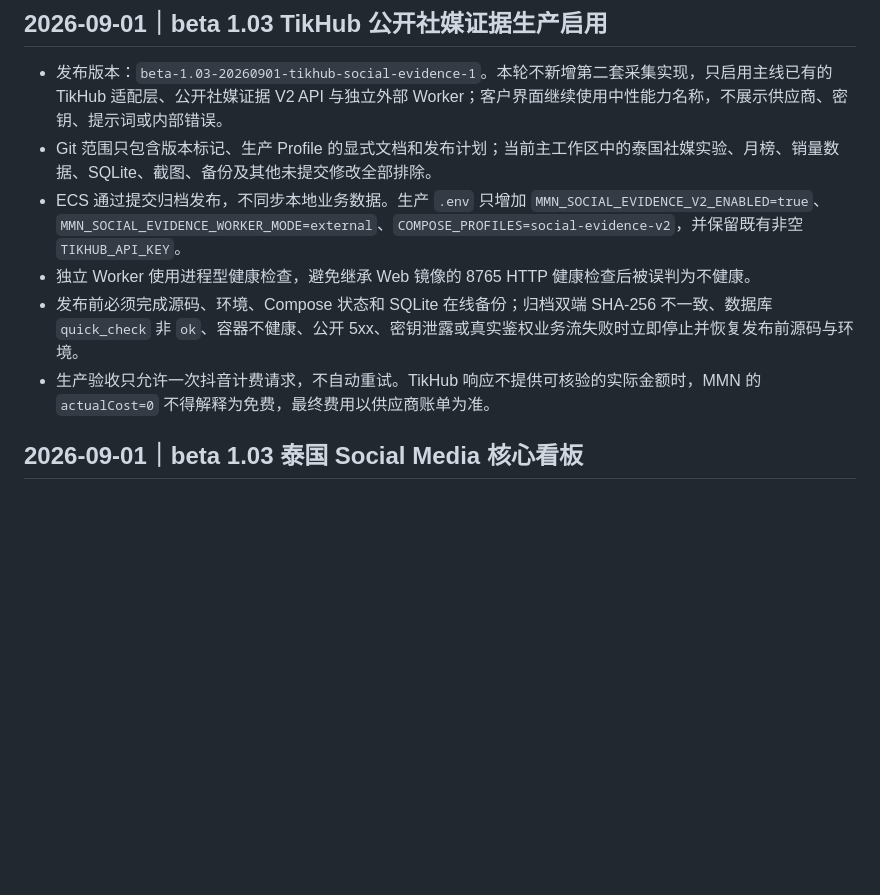
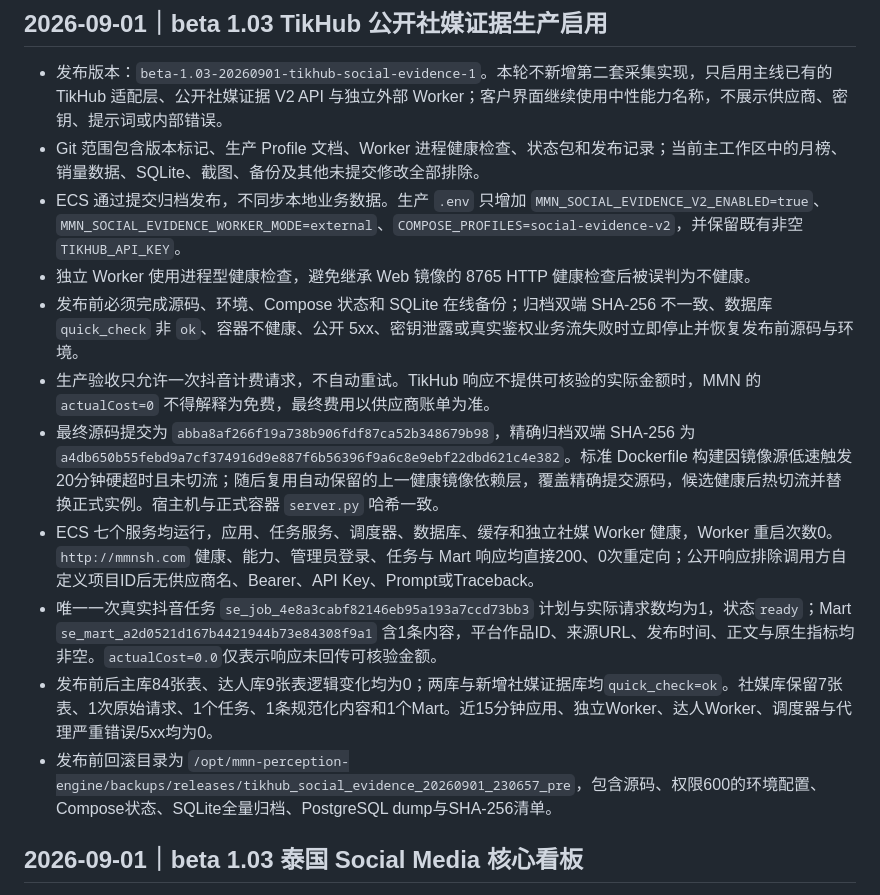
Before and after one commit to elliszhang0905-wq/MMN-Perception-Engine, a Markdown page: release.md, the part around the change. Rendered like a GitHub page; blank space fills up the shorter version.

Commit message:
docs: record TikHub ECS release evidence

```diff
--- a/release.md
+++ b/release.md
@@ -3,11 +3,16 @@
 ## 2026-09-01｜beta 1.03 TikHub 公开社媒证据生产启用
 
 - 发布版本：`beta-1.03-20260901-tikhub-social-evidence-1`。本轮不新增第二套采集实现，只启用主线已有的 TikHub 适配层、公开社媒证据 V2 API 与独立外部 Worker；客户界面继续使用中性能力名称，不展示供应商、密钥、提示词或内部错误。
-- Git 范围只包含版本标记、生产 Profile 的显式文档和发布计划；当前主工作区中的泰国社媒实验、月榜、销量数据、SQLite、截图、备份及其他未提交修改全部排除。
+- Git 范围包含版本标记、生产 Profile 文档、Worker 进程健康检查、状态包和发布记录；当前主工作区中的月榜、销量数据、SQLite、截图、备份及其他未提交修改全部排除。
 - ECS 通过提交归档发布，不同步本地业务数据。生产 `.env` 只增加 `MMN_SOCIAL_EVIDENCE_V2_ENABLED=true`、`MMN_SOCIAL_EVIDENCE_WORKER_MODE=external`、`COMPOSE_PROFILES=social-evidence-v2`，并保留既有非空 `TIKHUB_API_KEY`。
 - 独立 Worker 使用进程型健康检查，避免继承 Web 镜像的 8765 HTTP 健康检查后被误判为不健康。
 - 发布前必须完成源码、环境、Compose 状态和 SQLite 在线备份；归档双端 SHA-256 不一致、数据库 `quick_check` 非 `ok`、容器不健康、公开 5xx、密钥泄露或真实鉴权业务流失败时立即停止并恢复发布前源码与环境。
 - 生产验收只允许一次抖音计费请求，不自动重试。TikHub 响应不提供可核验的实际金额时，MMN 的 `actualCost=0` 不得解释为免费，最终费用以供应商账单为准。
+- 最终源码提交为 `abba8af266f19a738b906fdf87ca52b348679b98`，精确归档双端 SHA-256 为 `a4db650b55febd9a7cf374916d9e887f6b56396f9a6c8e9ebf22dbd621c4e382`。标准 Dockerfile 构建因镜像源低速触发20分钟硬超时且未切流；随后复用自动保留的上一健康镜像依赖层，覆盖精确提交源码，候选健康后热切流并替换正式实例。宿主机与正式容器 `server.py` 哈希一致。
+- ECS 七个服务均运行，应用、任务服务、调度器、数据库、缓存和独立社媒 Worker 健康，Worker 重启次数0。`http://mmnsh.com` 健康、能力、管理员登录、任务与 Mart 响应均直接200、0次重定向；公开响应排除调用方自定义项目ID后无供应商名、Bearer、API Key、Prompt或Traceback。
+- 唯一一次真实抖音任务 `se_job_4e8a3cabf82146eb95a193a7ccd73bb3` 计划与实际请求数均为1，状态`ready`；Mart `se_mart_a2d0521d167b4421944b73e84308f9a1` 含1条内容，平台作品ID、来源URL、发布时间、正文与原生指标均非空。`actualCost=0.0`仅表示响应未回传可核验金额。
+- 发布前后主库84张表、达人库9张表逻辑变化均为0；两库与新增社媒证据库均`quick_check=ok`。社媒库保留7张表、1次原始请求、1个任务、1条规范化内容和1个Mart。近15分钟应用、独立Worker、达人Worker、调度器与代理严重错误/5xx均为0。
+- 发布前回滚目录为 `/opt/mmn-perception-engine/backups/releases/tikhub_social_evidence_20260901_230657_pre`，包含源码、权限600的环境配置、Compose状态、SQLite全量归档、PostgreSQL dump与SHA-256清单。
 
 ## 2026-09-01｜beta 1.03 泰国 Social Media 核心看板
 
```
Also changed, not shown: MMN_CURRENT_STATE.md (+8 -7 lines), docs/研发档案/2026-09-01_beta-1.03_TikHub公开社媒证据ECS启用.md (+6 -3 lines).
